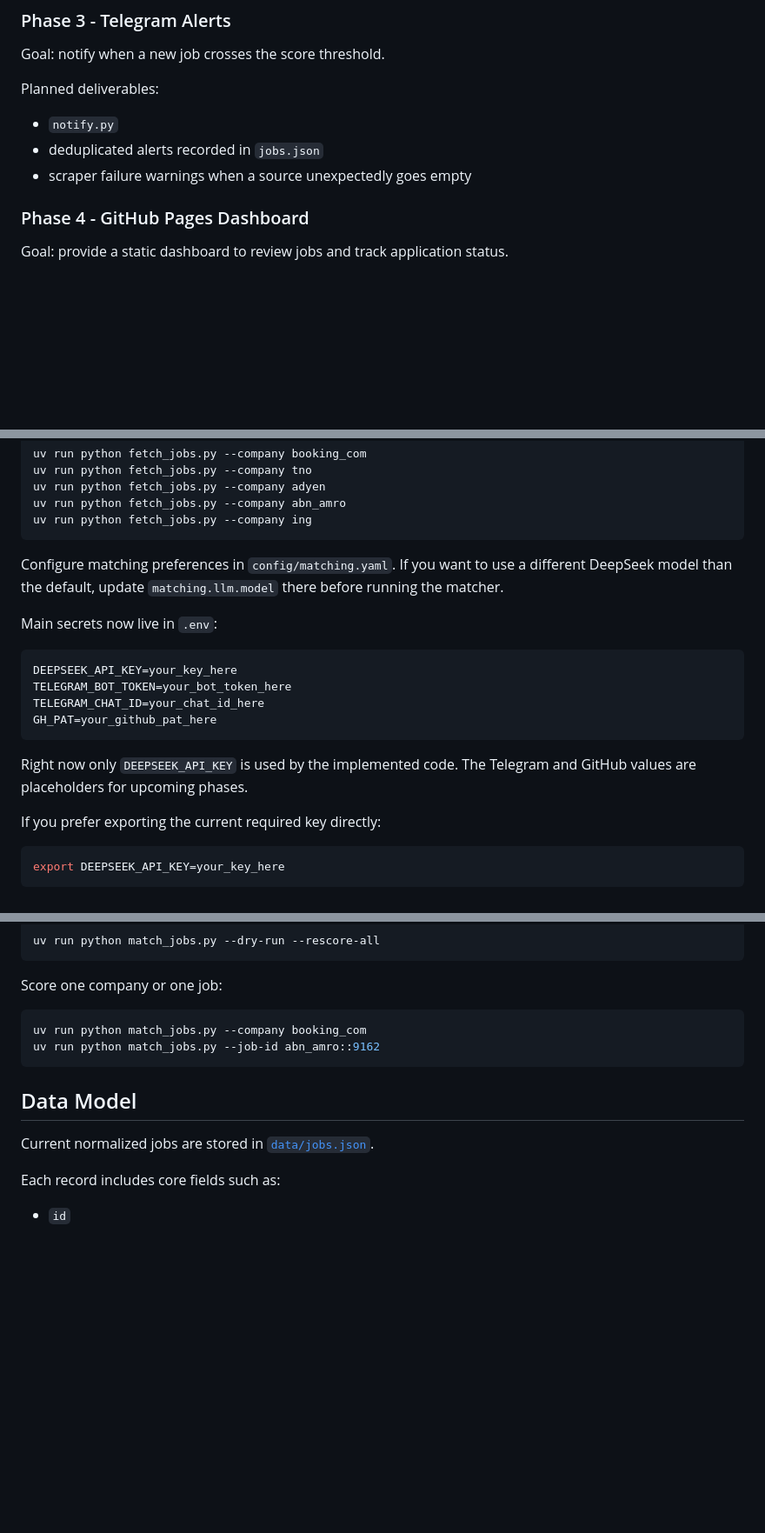
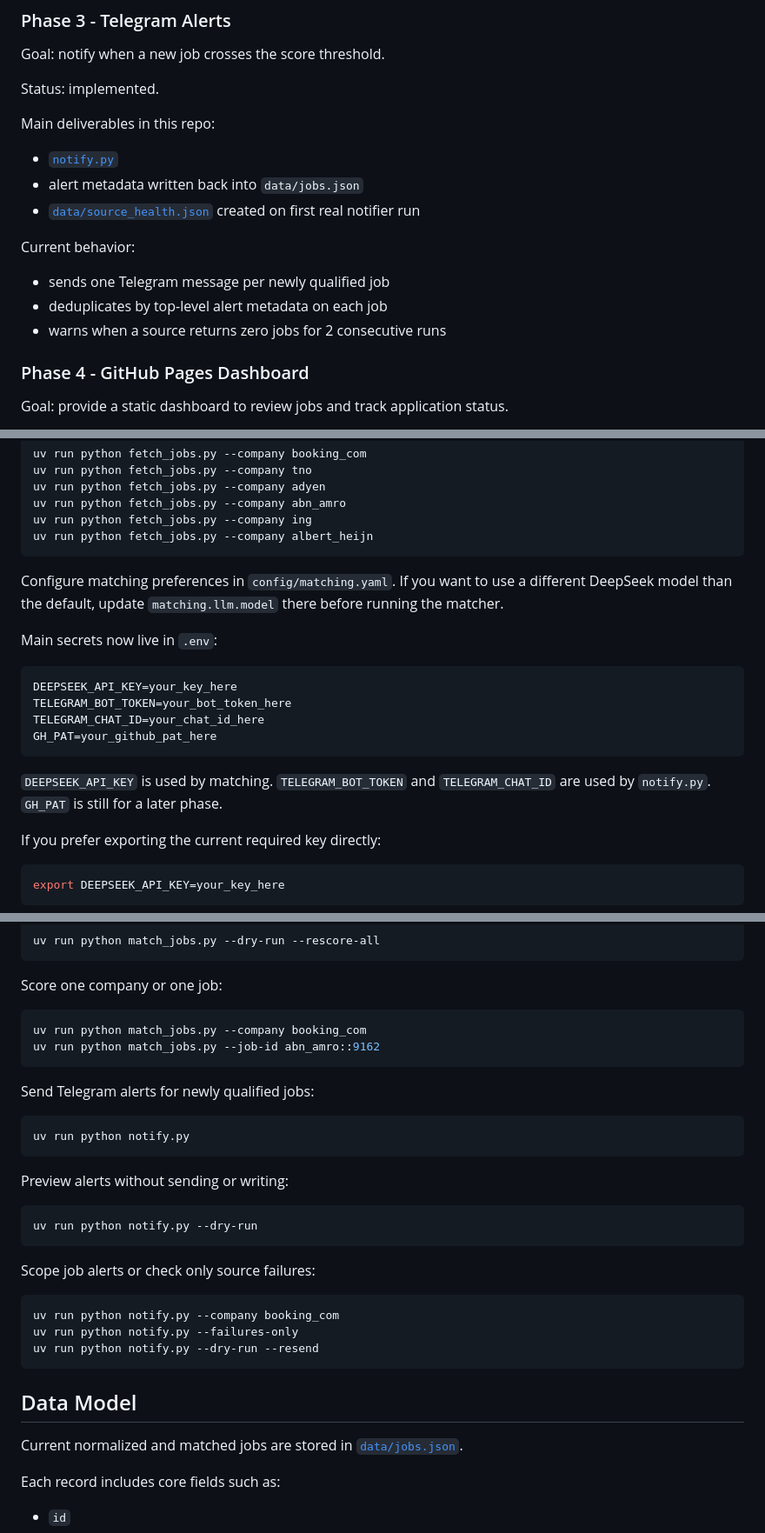
Before and after one commit to thecr7guy2/jobfinder, a Markdown page: README.md, 3 parts joined by grey strips. Shown at 87% size. GitHub-like rendering; blank space fills up the shorter version.

Commit message:
docs(readme): update README to reflect Phases 1-3 current state

````diff
--- a/README.md
+++ b/README.md
@@ -104,10 +106,17 @@ Current stages:
 
 Goal: notify when a new job crosses the score threshold.
 
-Planned deliverables:
-- `notify.py`
-- deduplicated alerts recorded in `jobs.json`
-- scraper failure warnings when a source unexpectedly goes empty
+Status: implemented.
+
+Main deliverables in this repo:
+- [`notify.py`](/Users/sai/Documents/Projects/jobfinder/notify.py)
+- alert metadata written back into `data/jobs.json`
+- [`data/source_health.json`](/Users/sai/Documents/Projects/jobfinder/data/source_health.json) created on first real notifier run
+
+Current behavior:
+- sends one Telegram message per newly qualified job
+- deduplicates by top-level alert metadata on each job
+- warns when a source returns zero jobs for 2 consecutive runs
 
 ### Phase 4 - GitHub Pages Dashboard
 
@@ -204,6 +223,7 @@ uv run python fetch_jobs.py --company tno
 uv run python fetch_jobs.py --company adyen
 uv run python fetch_jobs.py --company abn_amro
 uv run python fetch_jobs.py --company ing
+uv run python fetch_jobs.py --company albert_heijn
 ```
 
 Configure matching preferences in `config/matching.yaml`.
@@ -219,8 +239,8 @@ TELEGRAM_CHAT_ID=your_chat_id_here
 GH_PAT=your_github_pat_here
 ```
 
-Right now only `DEEPSEEK_API_KEY` is used by the implemented code. The Telegram and GitHub values
-are placeholders for upcoming phases.
+`DEEPSEEK_API_KEY` is used by matching. `TELEGRAM_BOT_TOKEN` and `TELEGRAM_CHAT_ID`
+are used by `notify.py`. `GH_PAT` is still for a later phase.
 
 If you prefer exporting the current required key directly:
 
@@ -247,9 +267,29 @@ uv run python match_jobs.py --company booking_com
 uv run python match_jobs.py --job-id abn_amro::9162
 ```
 
+Send Telegram alerts for newly qualified jobs:
+
+```bash
+uv run python notify.py
+```
+
+Preview alerts without sending or writing:
+
+```bash
+uv run python notify.py --dry-run
+```
+
+Scope job alerts or check only source failures:
+
+```bash
+uv run python notify.py --company booking_com
+uv run python notify.py --failures-only
+uv run python notify.py --dry-run --resend
+```
+
 ## Data Model
 
-Current normalized jobs are stored in [`data/jobs.json`](/Users/sai/Documents/Projects/jobfinder/data/jobs.json).
+Current normalized and matched jobs are stored in [`data/jobs.json`](/Users/sai/Documents/Projects/jobfinder/data/jobs.json).
 
 Each record includes core fields such as:
 - `id`
````
Also changed, not shown: other parts of README.md (+22 -8 lines).
